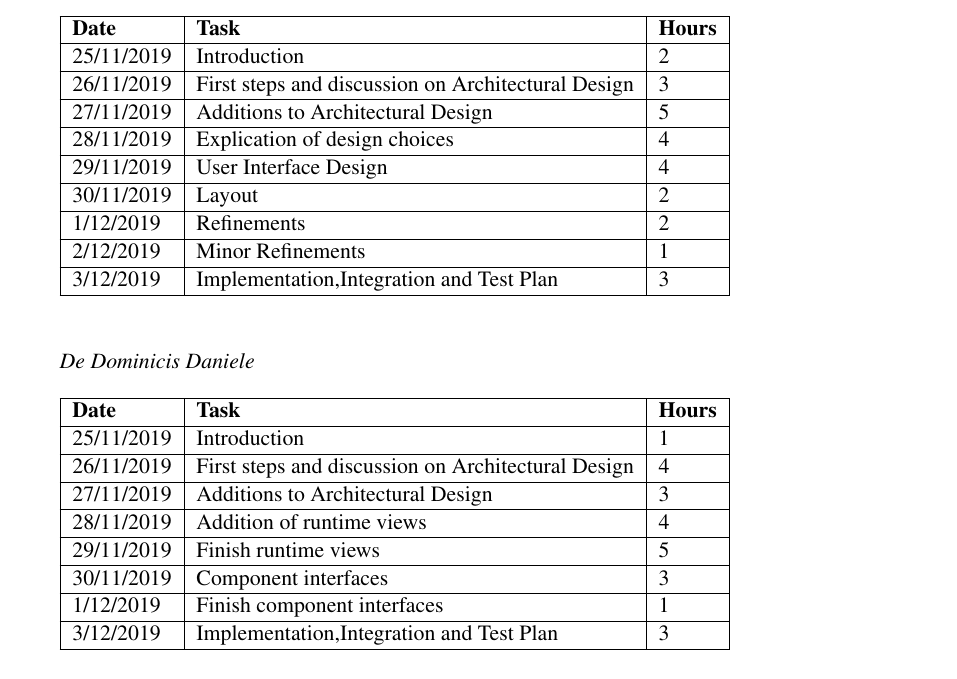
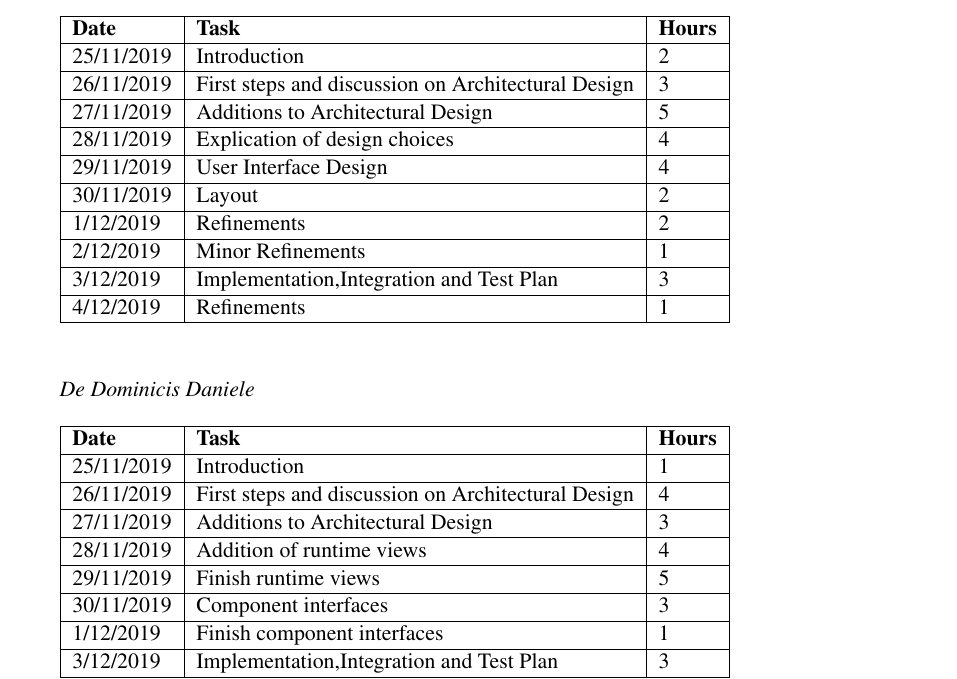
Before and after one commit to Danielededo/CuzzucoliDeDominicis, a LaTeX document (DD/main.tex, which reads DD/Files/effort.tex): part of page 22 of 23, cut so that both start at the same text. Compiled offline with pdfLaTeX.

Commit message:
effort updated

```diff
--- a/DD/Files/effort.tex
+++ b/DD/Files/effort.tex
@@ -20,6 +20,7 @@ Summary of the work dedicated to the project by the individuals composing the gr
 1/12/2019 & Refinements & 2\\ \hline
 2/12/2019 & Minor Refinements & 1\\ \hline
 3/12/2019 & Implementation,Integration and Test Plan & 3\\ \hline
+4/12/2019 & Refinements & 1\\ \hline
 \end{tabular}
 
 \vspace{1cm}
```
Also changed, not shown: DD/main.pdf, DD/Files/effort.tex (1 more changed lines), 4 other files.
